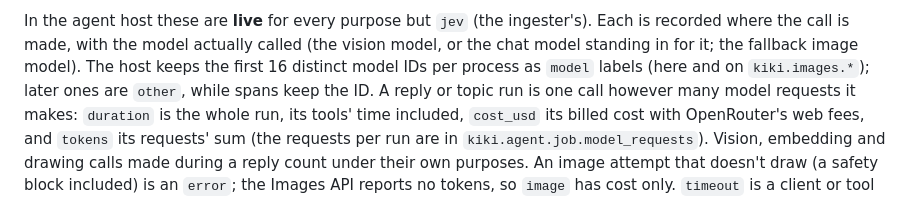
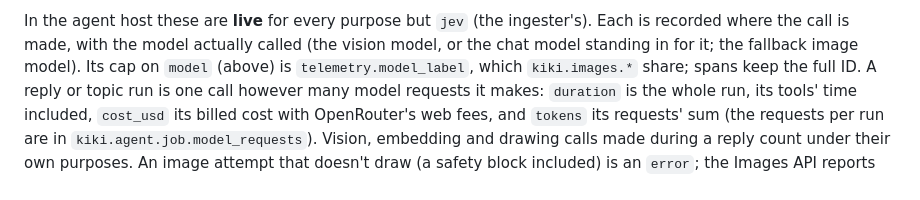
Before and after one commit to carltonwu/kiki, a Markdown page: docs/observability.md, the part around the change. Drawn GitHub-style.

Commit message:
Point the agent's model cap note at the shared one
Co-Authored-By: Claude Opus 5.5 <noreply@anthropic.com>

```diff
--- a/docs/observability.md
+++ b/docs/observability.md
@@ -169,8 +169,8 @@ the same).
 In the agent host these are **live** for every purpose but `jev` (the ingester's).
 Each is recorded where the call is made, with the model actually called (the
 vision model, or the chat model standing in for it; the fallback image model).
-The host keeps the first 16 distinct model IDs per process as `model` labels
-(here and on `kiki.images.*`); later ones are `other`, while spans keep the ID.
+Its cap on `model` (above) is `telemetry.model_label`, which `kiki.images.*`
+share; spans keep the full ID.
 A reply or topic run is one call however many model requests it makes:
 `duration` is the whole run, its tools' time included, `cost_usd` its billed cost
 with OpenRouter's web fees, and `tokens` its requests' sum (the requests per run
```
